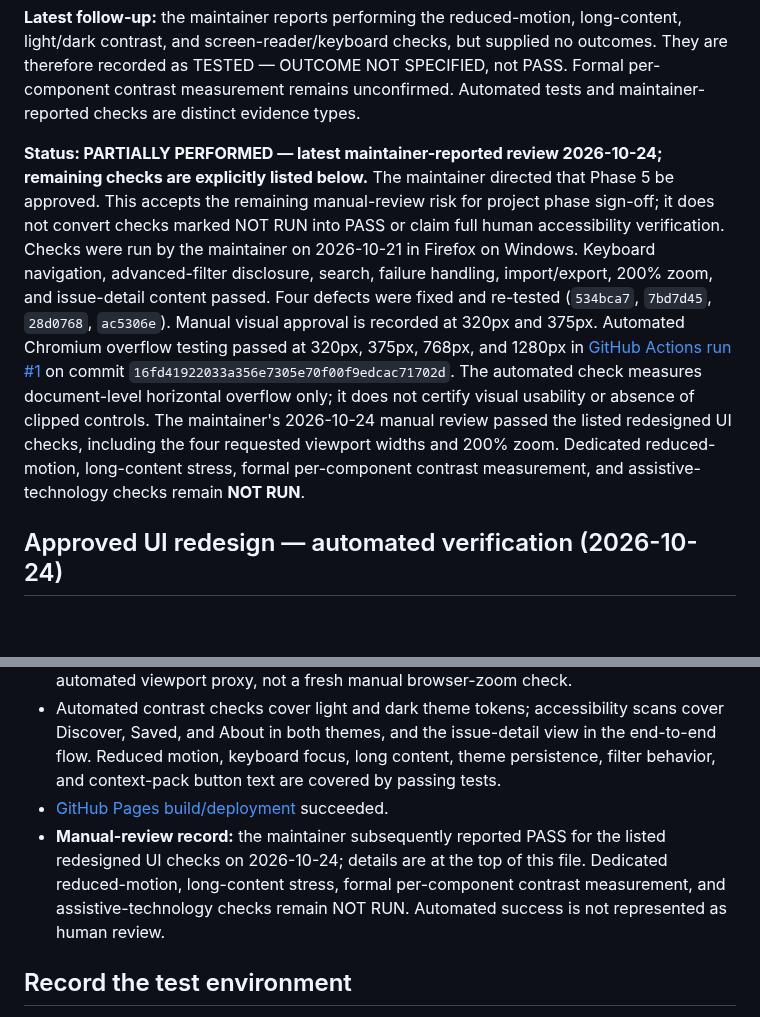
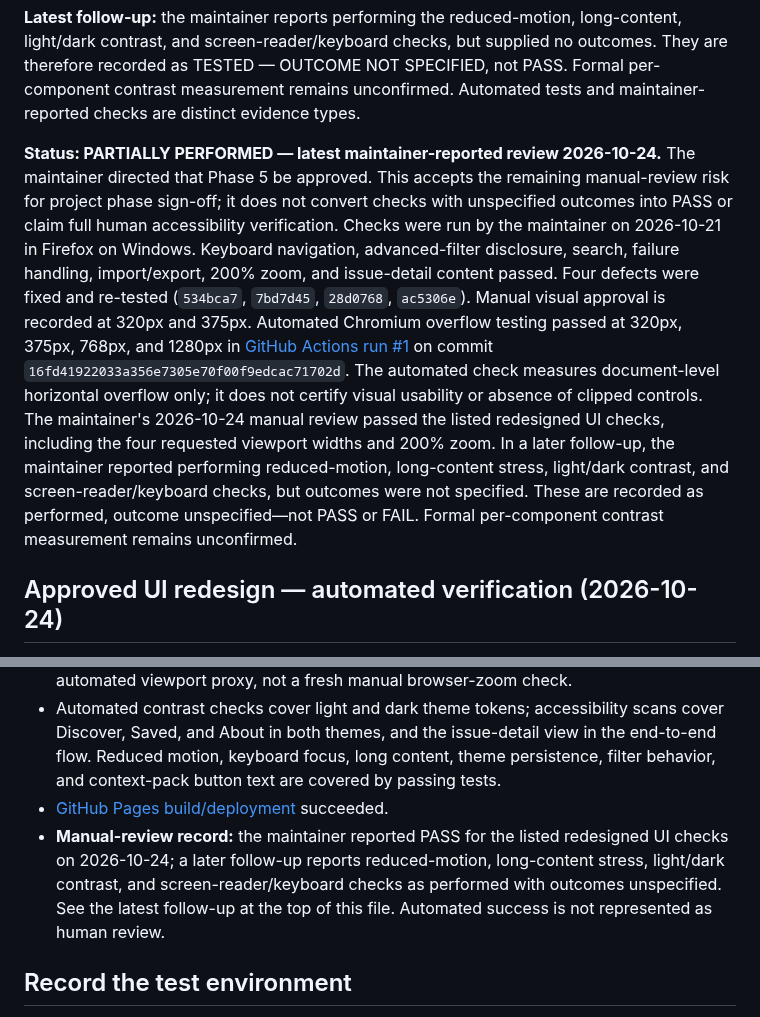
Before and after one commit to vijay3695/V36, a Markdown page: docs/MANUAL_ACCEPTANCE.md, 2 parts joined by grey strips. GitHub-like rendering; blank space fills up the shorter version.

Commit message:
docs: reconcile manual acceptance status with latest report

```diff
--- a/docs/MANUAL_ACCEPTANCE.md
+++ b/docs/MANUAL_ACCEPTANCE.md
@@ -28,7 +28,7 @@ The maintainer manually checked the live V36 UI and reported PASS for every item
 **Latest follow-up:** the maintainer reports performing the reduced-motion, long-content, light/dark contrast, and screen-reader/keyboard checks, but supplied no outcomes. They are therefore recorded as TESTED — OUTCOME NOT SPECIFIED, not PASS. Formal per-component contrast measurement remains unconfirmed. Automated tests and maintainer-reported checks are distinct evidence types.
 
 
-**Status: PARTIALLY PERFORMED — latest maintainer-reported review 2026-10-24; remaining checks are explicitly listed below.** The maintainer directed that Phase 5 be approved. This accepts the remaining manual-review risk for project phase sign-off; it does not convert checks marked NOT RUN into PASS or claim full human accessibility verification. Checks were run by the maintainer on 2026-10-21 in Firefox on Windows. Keyboard navigation, advanced-filter disclosure, search, failure handling, import/export, 200% zoom, and issue-detail content passed. Four defects were fixed and re-tested (`534bca7`, `7bd7d45`, `28d0768`, `ac5306e`). Manual visual approval is recorded at 320px and 375px. Automated Chromium overflow testing passed at 320px, 375px, 768px, and 1280px in [GitHub Actions run #1](https://github.com/vijay3695/V36/actions/runs/39636965181) on commit `16fd41922033a356e7305e70f00f9edcac71702d`. The automated check measures document-level horizontal overflow only; it does not certify visual usability or absence of clipped controls. The maintainer's 2026-10-24 manual review passed the listed redesigned UI checks, including the four requested viewport widths and 200% zoom. Dedicated reduced-motion, long-content stress, formal per-component contrast measurement, and assistive-technology checks remain **NOT RUN**.
+**Status: PARTIALLY PERFORMED — latest maintainer-reported review 2026-10-24.** The maintainer directed that Phase 5 be approved. This accepts the remaining manual-review risk for project phase sign-off; it does not convert checks with unspecified outcomes into PASS or claim full human accessibility verification. Checks were run by the maintainer on 2026-10-21 in Firefox on Windows. Keyboard navigation, advanced-filter disclosure, search, failure handling, import/export, 200% zoom, and issue-detail content passed. Four defects were fixed and re-tested (`534bca7`, `7bd7d45`, `28d0768`, `ac5306e`). Manual visual approval is recorded at 320px and 375px. Automated Chromium overflow testing passed at 320px, 375px, 768px, and 1280px in [GitHub Actions run #1](https://github.com/vijay3695/V36/actions/runs/39636965181) on commit `16fd41922033a356e7305e70f00f9edcac71702d`. The automated check measures document-level horizontal overflow only; it does not certify visual usability or absence of clipped controls. The maintainer's 2026-10-24 manual review passed the listed redesigned UI checks, including the four requested viewport widths and 200% zoom. In a later follow-up, the maintainer reported performing reduced-motion, long-content stress, light/dark contrast, and screen-reader/keyboard checks, but outcomes were not specified. These are recorded as performed, outcome unspecified—not PASS or FAIL. Formal per-component contrast measurement remains unconfirmed.
 
 ## Approved UI redesign — automated verification (2026-10-24)
 
@@ -38,7 +38,7 @@ The maintainer manually checked the live V36 UI and reported PASS for every item
 - The browser suite also tested a 640px CSS viewport as the reflow equivalent of 200% zoom on a 1280px display; document and body widths both remained 640px. This is an automated viewport proxy, not a fresh manual browser-zoom check.
 - Automated contrast checks cover light and dark theme tokens; accessibility scans cover Discover, Saved, and About in both themes, and the issue-detail view in the end-to-end flow. Reduced motion, keyboard focus, long content, theme persistence, filter behavior, and context-pack button text are covered by passing tests.
 - [GitHub Pages build/deployment](https://github.com/vijay3695/V36/actions/runs/40080705112) succeeded.
-- **Manual-review record:** the maintainer subsequently reported PASS for the listed redesigned UI checks on 2026-10-24; details are at the top of this file. Dedicated reduced-motion, long-content stress, formal per-component contrast measurement, and assistive-technology checks remain NOT RUN. Automated success is not represented as human review.
+- **Manual-review record:** the maintainer reported PASS for the listed redesigned UI checks on 2026-10-24; a later follow-up reports reduced-motion, long-content stress, light/dark contrast, and screen-reader/keyboard checks as performed with outcomes unspecified. See the latest follow-up at the top of this file. Automated success is not represented as human review.
 
 ## Record the test environment
 
```
